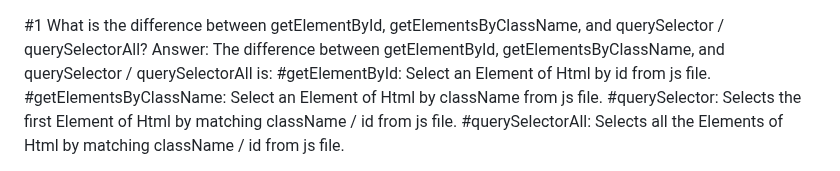
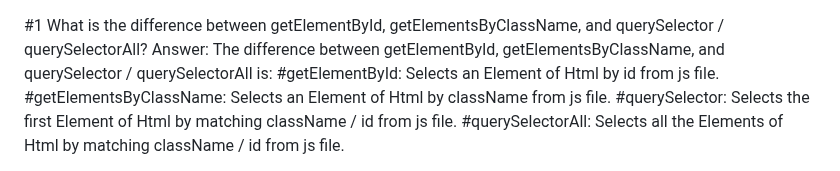
Before and after one commit to 00Shawon/Emergency-website-service, a Markdown page: README.md, the part around the change. GitHub-like rendering.

```diff
--- a/README.md
+++ b/README.md
@@ -1,7 +1,7 @@
 #1 What is the difference between getElementById, getElementsByClassName, and querySelector / querySelectorAll?
 Answer: The difference between getElementById, getElementsByClassName, and querySelector / querySelectorAll is:
-        #getElementById: Select an Element of Html by id from js file.
-        #getElementsByClassName: Select an Element of Html by className from js file.
+        #getElementById: Selects an Element of Html by id from js file.
+        #getElementsByClassName: Selects an Element of Html by className from js file.
         #querySelector: Selects the first Element of Html by matching className / id from js file.
         #querySelectorAll: Selects all the Elements of Html by matching className / id from js file.
 
```
